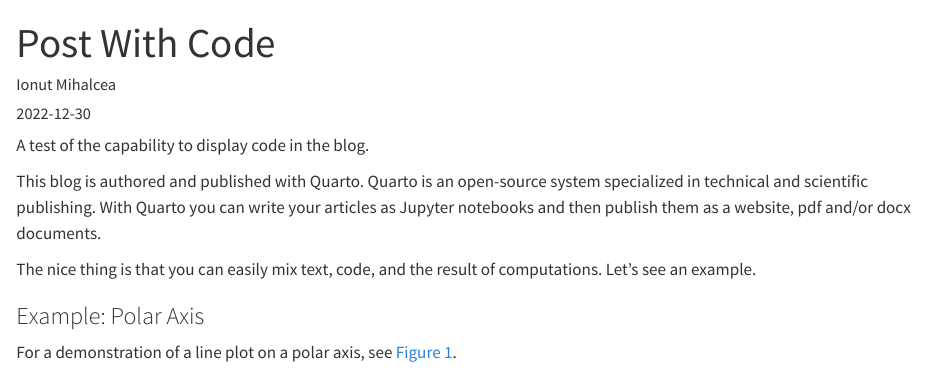
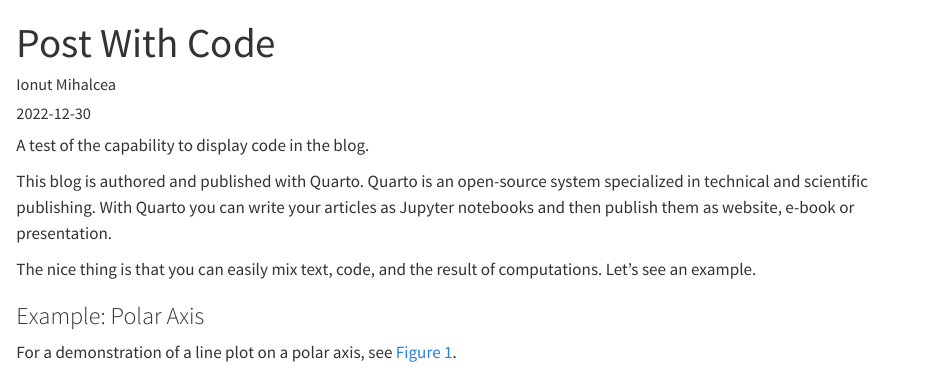
Before and after one commit to MoveNextFr/movenextblog.github.io, a Quarto document (src/posts/post-with-code/index.qmd): the page in a window 1100 px wide, from its top. Rendered offline with R 4.5, knitr and Pandoc in place of Quarto, with nearby package versions.

Commit message:
minor changes to code in the blog article

```diff
--- a/src/posts/post-with-code/index.qmd
+++ b/src/posts/post-with-code/index.qmd
@@ -9,7 +9,7 @@
 
 A test of the capability to display code in the blog.
 
-This blog is authored and published with Quarto. Quarto is an open-source system specialized in technical and scientific publishing. With Quarto you can write your articles as Jupyter notebooks and then publish them as a website, pdf and/or docx documents.
+This blog is authored and published with Quarto. Quarto is an open-source system specialized in technical and scientific publishing. With Quarto you can write your articles as Jupyter notebooks and then publish them as website, e-book or presentation.
 
 The nice thing is that you can easily mix text, code, and the result of computations. Let's see an example.
 
```
